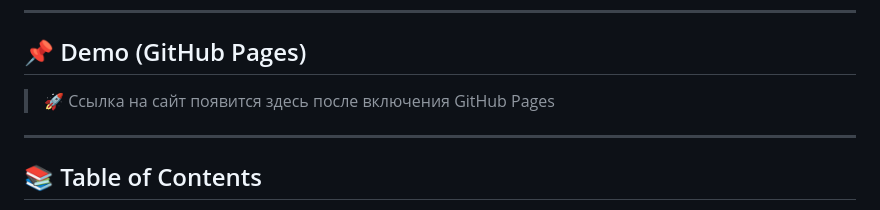
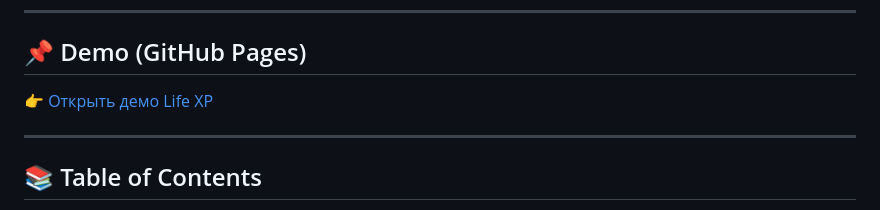
Before and after one commit to koliki/Life-XP-Productivity-Planner, a Markdown page: README.md, the part around the change. GitHub-like rendering.

```diff
--- a/README.md
+++ b/README.md
@@ -9,7 +9,7 @@ Life XP — веб-приложение с геймификацией для у
 
 ## 📌 Demo (GitHub Pages)
 
-> 🚀 Ссылка на сайт появится здесь после включения GitHub Pages
+👉 [Открыть демо Life XP](https://koliki.github.io/Life-XP-Productivity-Planner/)
 
 ---
 
```
